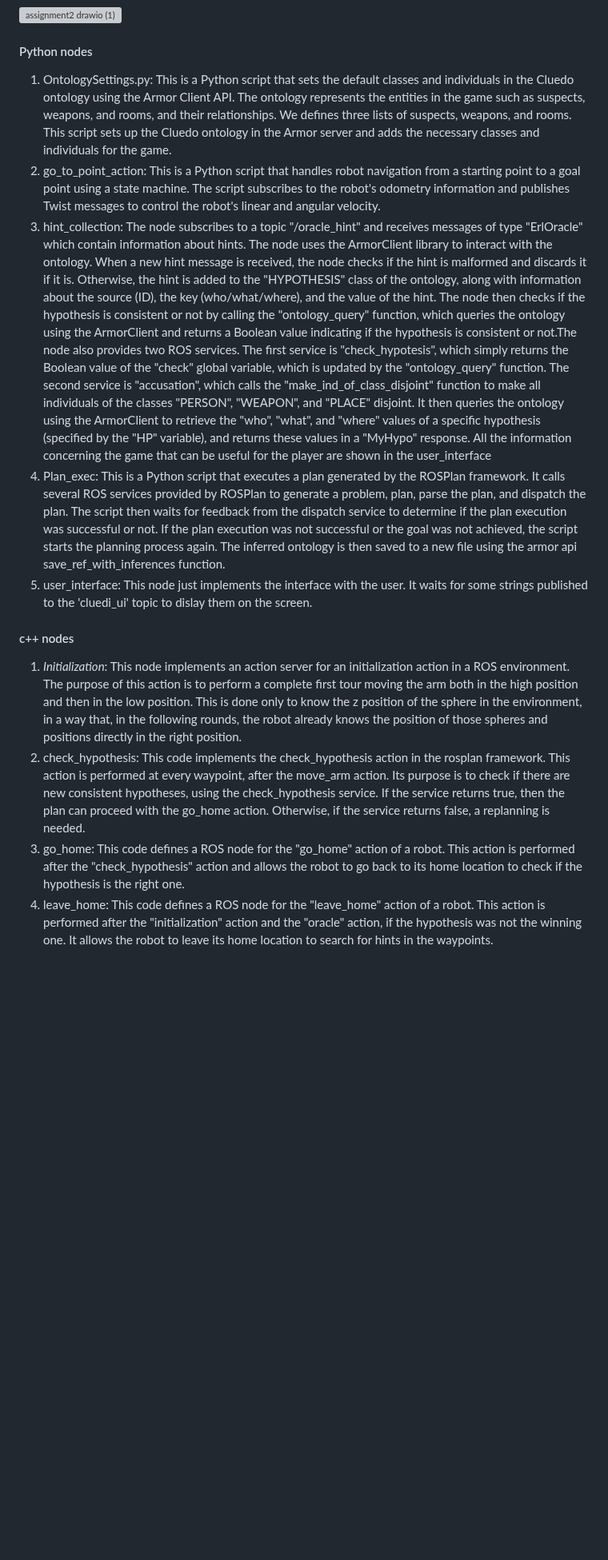
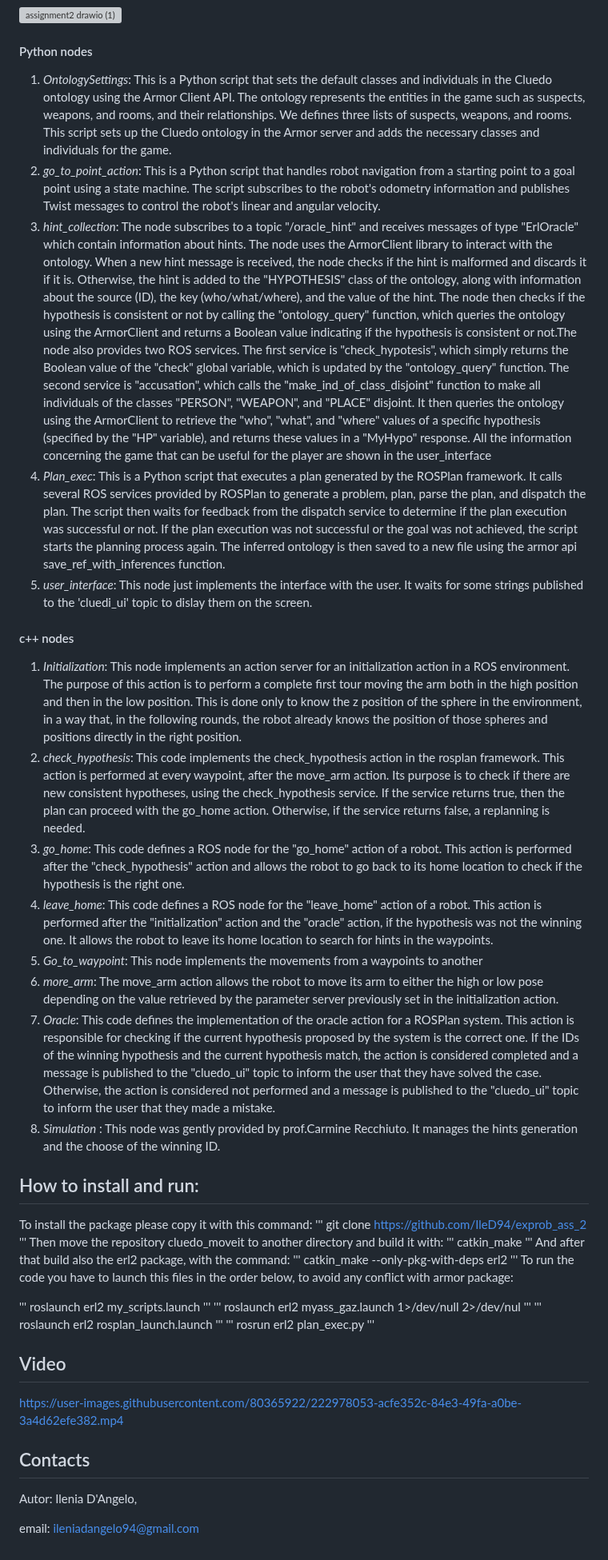
Before and after one commit to IleD94/exprob_ass_2, a Markdown page: README.md, the part around one of its changes. Shown at 80% size. Drawn GitHub-style; blank space fills up the shorter version; grey boxes are pictures that could not be loaded.

```diff
--- a/README.md
+++ b/README.md
@@ -35,15 +35,57 @@ The problem created has as goal winningID, this predicates is true only if the o
 #### Component diagram
 ![assignment2 drawio (1)](https://user-images.githubusercontent.com/80365922/222974962-08f5ed90-4058-4150-a64a-a76b3e9c7aa5.png)
 #### Python nodes
-1. OntologySettings.py: This is a Python script that sets the default classes and individuals in the Cluedo ontology using the Armor Client API. The ontology represents the entities in the game such as suspects, weapons, and rooms, and their relationships. We defines three lists of suspects, weapons, and rooms. This script sets up the Cluedo ontology in the Armor server and adds the necessary classes and individuals for the game.
-2. go_to_point_action: This is a Python script that handles robot navigation from a starting point to a goal point using a state machine. The script subscribes to the robot's odometry information and publishes Twist messages to control the robot's linear and angular velocity.
-3. hint_collection: The node subscribes to a topic "/oracle_hint" and receives messages of type "ErlOracle" which contain information about hints. The node uses the ArmorClient library to interact with the ontology.
+1. *OntologySettings*: This is a Python script that sets the default classes and individuals in the Cluedo ontology using the Armor Client API. The ontology represents the entities in the game such as suspects, weapons, and rooms, and their relationships. We defines three lists of suspects, weapons, and rooms. This script sets up the Cluedo ontology in the Armor server and adds the necessary classes and individuals for the game.
+2. *go_to_point_action*: This is a Python script that handles robot navigation from a starting point to a goal point using a state machine. The script subscribes to the robot's odometry information and publishes Twist messages to control the robot's linear and angular velocity.
+3. *hint_collection*: The node subscribes to a topic "/oracle_hint" and receives messages of type "ErlOracle" which contain information about hints. The node uses the ArmorClient library to interact with the ontology.
 When a new hint message is received, the node checks if the hint is malformed and discards it if it is. Otherwise, the hint is added to the "HYPOTHESIS" class of the ontology, along with information about the source (ID), the key (who/what/where), and the value of the hint. The node then checks if the hypothesis is consistent or not by calling the "ontology_query" function, which queries the ontology using the ArmorClient and returns a Boolean value indicating if the hypothesis is consistent or not.The node also provides two ROS services. The first service is "check_hypotesis", which simply returns the Boolean value of the "check" global variable, which is updated by the "ontology_query" function. The second service is "accusation", which calls the "make_ind_of_class_disjoint" function to make all individuals of the classes "PERSON", "WEAPON", and "PLACE" disjoint. It then queries the ontology using the ArmorClient to retrieve the "who", "what", and "where" values of a specific hypothesis (specified by the "HP" variable), and returns these values in a "MyHypo" response.
 All the information concerning the game that can be useful for the player are shown in the user_interface
-4. Plan_exec: This is a Python script that executes a plan generated by the ROSPlan framework. It calls several ROS services provided by ROSPlan to generate a problem, plan, parse the plan, and dispatch the plan. The script then waits for feedback from the dispatch service to determine if the plan execution was successful or not. If the plan execution was not successful or the goal was not achieved, the script starts the planning process again. The inferred ontology is then saved to a new file using the armor api save_ref_with_inferences function.
-5. user_interface: This node just implements the interface with the user. It waits for some strings published to the 'cluedi_ui' topic to dislay them on the screen.
+4. *Plan_exec*: This is a Python script that executes a plan generated by the ROSPlan framework. It calls several ROS services provided by ROSPlan to generate a problem, plan, parse the plan, and dispatch the plan. The script then waits for feedback from the dispatch service to determine if the plan execution was successful or not. If the plan execution was not successful or the goal was not achieved, the script starts the planning process again. The inferred ontology is then saved to a new file using the armor api save_ref_with_inferences function.
+5. *user_interface*: This node just implements the interface with the user. It waits for some strings published to the 'cluedi_ui' topic to dislay them on the screen.
 #### c++ nodes
 1. *Initialization*: This node implements an action server for an initialization action in a ROS environment. The purpose of this action is to perform a complete first tour moving the arm both in the high position and then in the low position. This is done only to know the z position of the sphere in the environment, in a way that, in the following rounds, the robot already knows the position of those spheres and positions directly in the right position.
-2. check_hypothesis: This code implements the check_hypothesis action in the rosplan framework. This action is performed at every waypoint, after the move_arm action. Its purpose is to check if there are new consistent hypotheses, using the check_hypothesis service. If the service returns true, then the plan can proceed with the go_home action. Otherwise, if the service returns false, a replanning is needed.
-3. go_home: This code defines a ROS node for the "go_home" action of a robot. This action is performed after the "check_hypothesis" action and allows the robot to go back to its home location to check if the hypothesis is the right one.
-4. leave_home: This code defines a ROS node for the "leave_home" action of a robot. This action is performed after the "initialization" action and  the "oracle" action, if the hypothesis was not the winning one. It allows the robot to leave its home location to search for hints in the waypoints.
+2. *check_hypothesis*: This code implements the check_hypothesis action in the rosplan framework. This action is performed at every waypoint, after the move_arm action. Its purpose is to check if there are new consistent hypotheses, using the check_hypothesis service. If the service returns true, then the plan can proceed with the go_home action. Otherwise, if the service returns false, a replanning is needed.
+3. *go_home*: This code defines a ROS node for the "go_home" action of a robot. This action is performed after the "check_hypothesis" action and allows the robot to go back to its home location to check if the hypothesis is the right one.
+4. *leave_home*: This code defines a ROS node for the "leave_home" action of a robot. This action is performed after the "initialization" action and  the "oracle" action, if the hypothesis was not the winning one. It allows the robot to leave its home location to search for hints in the waypoints.
+5. *Go_to_waypoint*: This node implements the movements from a waypoints to another
+6. *more_arm*: The move_arm action allows the robot to move its arm to either the high or low pose depending on the value retrieved by the parameter server previously set in the initialization action.
+7. *Oracle*: This code defines the implementation of the oracle action for a ROSPlan system. This action is responsible for checking if the current hypothesis proposed by the system is the correct one. If the IDs of the winning hypothesis and the current hypothesis match, the action is considered completed and a message is published to the "cluedo_ui" topic to inform the user that they have solved the case. Otherwise, the action is considered not performed and a message is published to the "cluedo_ui" topic to inform the user that they made a mistake.
+8. *Simulation* : This node was gently provided by prof.Carmine Recchiuto. It manages the hints generation and the choose of the winning ID.
+## How to install and run:
+To install the package please copy it with this command:
+'''
+git clone https://github.com/IleD94/exprob_ass_2
+'''
+Then move the repository cluedo_moveit to another directory and build it with:
+'''
+catkin_make
+'''
+And after that build also the erl2 package, with the command:
+'''
+catkin_make --only-pkg-with-deps erl2
+'''
+To run the code you have to launch this files in the order below, to avoid any conflict with armor package:
+
+'''
+roslaunch erl2 my_scripts.launch
+'''
+'''
+roslaunch erl2 myass_gaz.launch 1>/dev/null 2>/dev/nul
+'''
+'''
+roslaunch erl2 rosplan_launch.launch
+'''
+'''
+rosrun erl2 plan_exec.py
+'''
+
+## Video
+
+
+https://user-images.githubusercontent.com/80365922/222978053-acfe352c-84e3-49fa-a0be-3a4d62efe382.mp4
+
+
+## Contacts
+Autor: Ilenia D'Angelo,
+
+email: ileniadangelo94@gmail.com
```
Also changed, not shown: other parts of README.md (+1 -1 lines).
